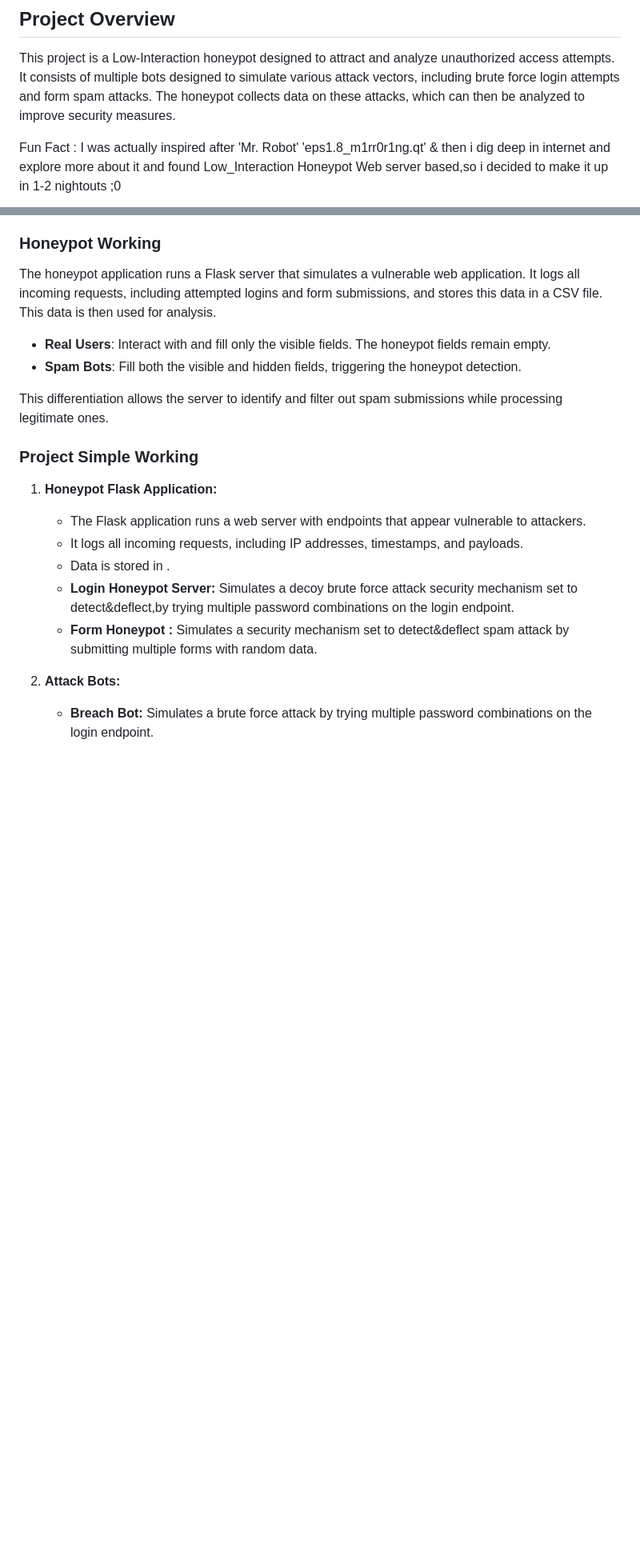
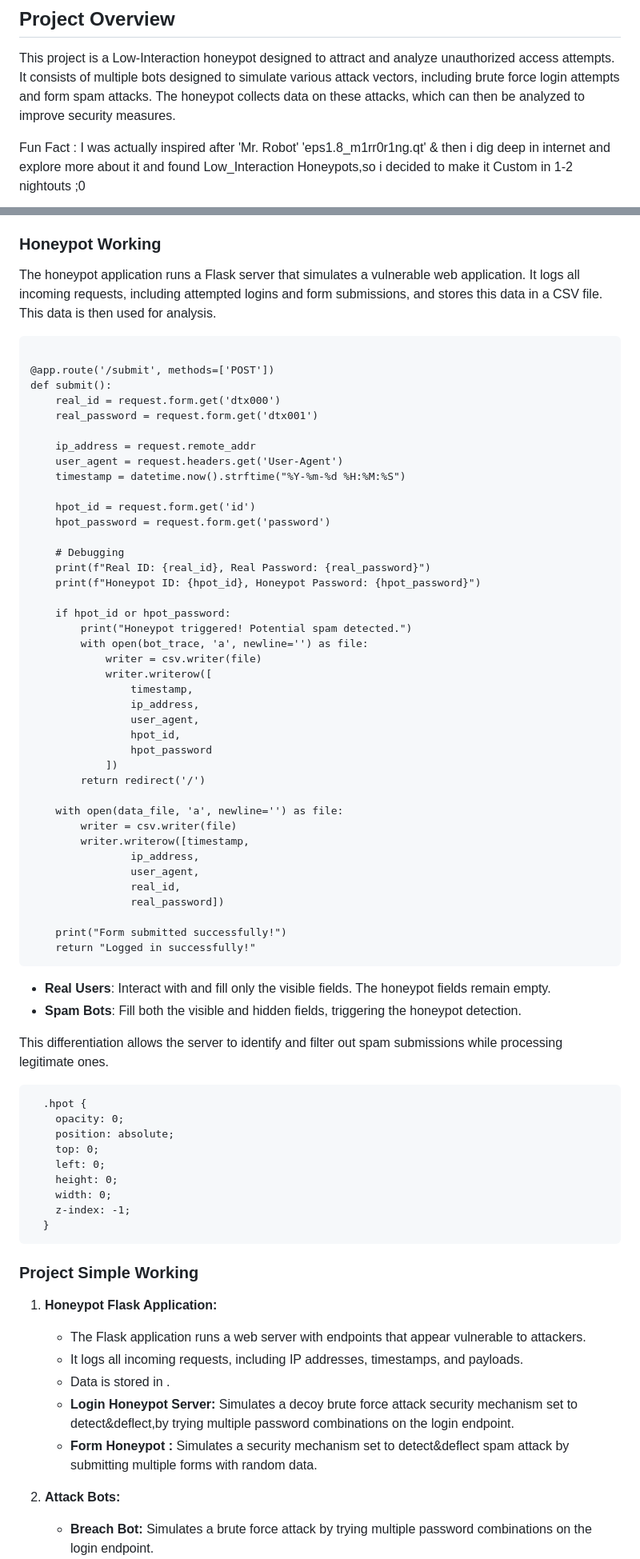
Before and after one commit to kintsugi-programmer/DecoyNet, a Markdown page: README.md, 2 parts joined by grey strips. Shown at 80% size. GitHub-like rendering; blank space fills up the shorter version.

````diff
--- a/README.md
+++ b/README.md
@@ -4,6 +4,6 @@
 
 This project is a Low-Interaction honeypot designed to attract and analyze unauthorized access attempts. It consists of multiple bots designed to simulate various attack vectors, including brute force login attempts and form spam attacks. The honeypot collects data on these attacks, which can then be analyzed to improve security measures.
 
-Fun Fact : I was actually inspired after 'Mr. Robot' 'eps1.8_m1rr0r1ng.qt' & then i dig deep in internet and explore more about it and found Low_Interaction Honeypot Web server based,so i decided to make it up in 1-2 nightouts ;0
+Fun Fact : I was actually inspired after 'Mr. Robot' 'eps1.8_m1rr0r1ng.qt' & then i dig deep in internet and explore more about it and found Low_Interaction Honeypots,so i decided to make it Custom in 1-2 nightouts ;0
 
 <div style="; justify-content: space-between;">
@@ -226,12 +221,64 @@ The aim of this project is to create a honeypot that can attract and log various
 ### Honeypot Working
 
 The honeypot application runs a Flask server that simulates a vulnerable web application. It logs all incoming requests, including attempted logins and form submissions, and stores this data in a CSV file. This data is then used for analysis.
+```
 
+@app.route('/submit', methods=['POST'])
+def submit():
+    real_id = request.form.get('dtx000')
+    real_password = request.form.get('dtx001')
+
+    ip_address = request.remote_addr
+    user_agent = request.headers.get('User-Agent')
+    timestamp = datetime.now().strftime("%Y-%m-%d %H:%M:%S")
+
+    hpot_id = request.form.get('id')
+    hpot_password = request.form.get('password')
+
+    # Debugging
+    print(f"Real ID: {real_id}, Real Password: {real_password}")
+    print(f"Honeypot ID: {hpot_id}, Honeypot Password: {hpot_password}")
+
+    if hpot_id or hpot_password:
+        print("Honeypot triggered! Potential spam detected.")
+        with open(bot_trace, 'a', newline='') as file:
+            writer = csv.writer(file)
+            writer.writerow([
+                timestamp,
+                ip_address,
+                user_agent,
+                hpot_id,
+                hpot_password
+            ])
+        return redirect('/')
+
+    with open(data_file, 'a', newline='') as file:
+        writer = csv.writer(file)
+        writer.writerow([timestamp,
+                ip_address,
+                user_agent,
+                real_id,
+                real_password])
+
+    print("Form submitted successfully!")
+    return "Logged in successfully!"
+```
 
 - **Real Users**: Interact with and fill only the visible fields. The honeypot fields remain empty.
 - **Spam Bots**: Fill both the visible and hidden fields, triggering the honeypot detection.
 
 This differentiation allows the server to identify and filter out spam submissions while processing legitimate ones.
+```
+  .hpot {
+    opacity: 0;
+    position: absolute;
+    top: 0;
+    left: 0;
+    height: 0;
+    width: 0;
+    z-index: -1;
+  }
+```
 
 ### Project Simple Working
 
````
Also changed, not shown: other parts of README.md (+39 -10 lines).
